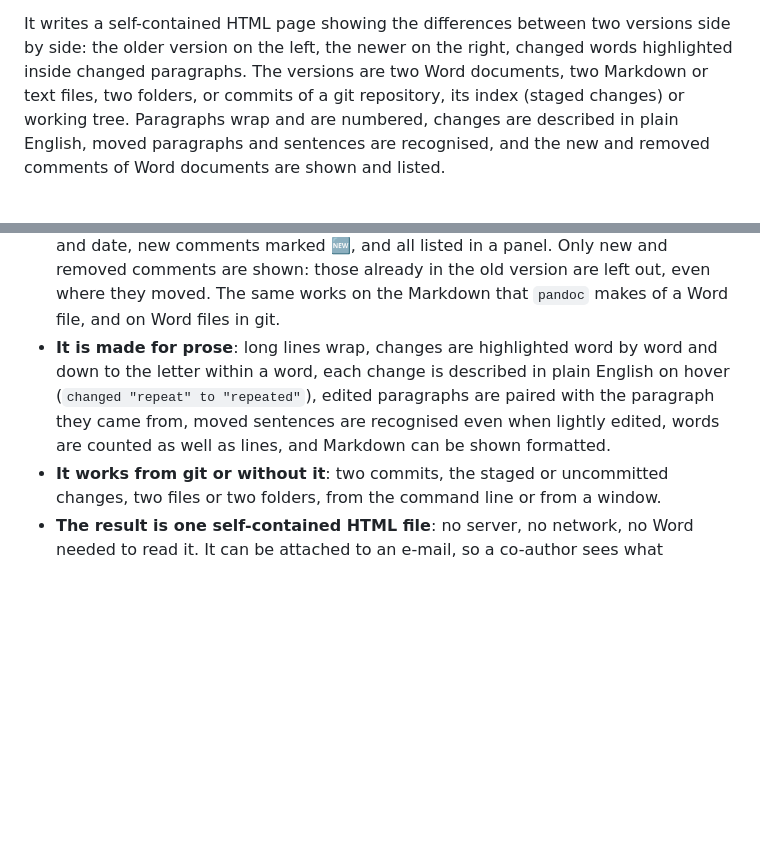
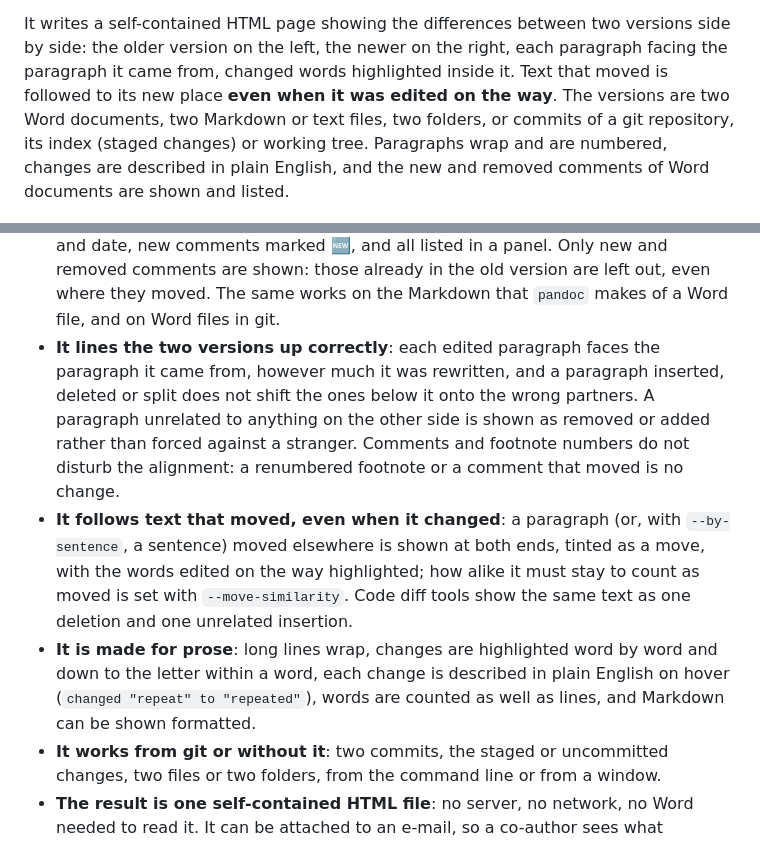
Before and after one commit to raffaelemancuso/prosediff, a Markdown page: README.md, 2 parts joined by grey strips. GitHub-like rendering; blank space fills up the shorter version.

Commit message:
README: correct alignment and moves followed through edits

```diff
--- a/README.md
+++ b/README.md
@@ -12,12 +12,13 @@ Markdown and any text file too; for code, a code diff tool serves better.
 
 It writes a self-contained HTML page showing the differences between two
 versions side by side: the older version on the left, the newer on the right,
-changed words highlighted inside changed paragraphs. The versions are two
-Word documents, two Markdown or text files, two folders, or commits of a git
-repository, its index (staged changes) or working tree. Paragraphs wrap and
-are numbered, changes are described in plain English, moved paragraphs and
-sentences are recognised, and the new and removed comments of Word documents
-are shown and listed.
+each paragraph facing the paragraph it came from, changed words highlighted
+inside it. Text that moved is followed to its new place **even when it was
+edited on the way**. The versions are two Word documents, two Markdown or
+text files, two folders, or commits of a git repository, its index (staged
+changes) or working tree. Paragraphs wrap and are numbered, changes are
+described in plain English, and the new and removed comments of Word
+documents are shown and listed.
 
 ![A page made by sidediff: two versions of the opening of Alice's Adventures in Wonderland side by side, changed words highlighted, a comment's author, text and date in a tooltip, the comments panel above](docs/screenshot_page.png)
 
@@ -45,12 +46,22 @@ sidediff sits between the two:
   listed in a panel. Only new and removed comments are shown: those already
   in the old version are left out, even where they moved. The same works on the
   Markdown that `pandoc` makes of a Word file, and on Word files in git.
+- **It lines the two versions up correctly**: each edited paragraph faces
+  the paragraph it came from, however much it was rewritten, and a paragraph
+  inserted, deleted or split does not shift the ones below it onto the wrong
+  partners. A paragraph unrelated to anything on the other side is shown as
+  removed or added rather than forced against a stranger. Comments and
+  footnote numbers do not disturb the alignment: a renumbered footnote or a
+  comment that moved is no change.
+- **It follows text that moved, even when it changed**: a paragraph (or,
+  with `--by-sentence`, a sentence) moved elsewhere is shown at both ends,
+  tinted as a move, with the words edited on the way highlighted; how alike
+  it must stay to count as moved is set with `--move-similarity`. Code diff
+  tools show the same text as one deletion and one unrelated insertion.
 - **It is made for prose**: long lines wrap, changes are highlighted word by
   word and down to the letter within a word, each change is described in
-  plain English on hover (`changed "repeat" to "repeated"`), edited
-  paragraphs are paired with the paragraph they came from, moved sentences
-  are recognised even when lightly edited, words are counted as well as
-  lines, and Markdown can be shown formatted.
+  plain English on hover (`changed "repeat" to "repeated"`), words are
+  counted as well as lines, and Markdown can be shown formatted.
 - **It works from git or without it**: two commits, the staged or
   uncommitted changes, two files or two folders, from the command line or
   from a window.
```
